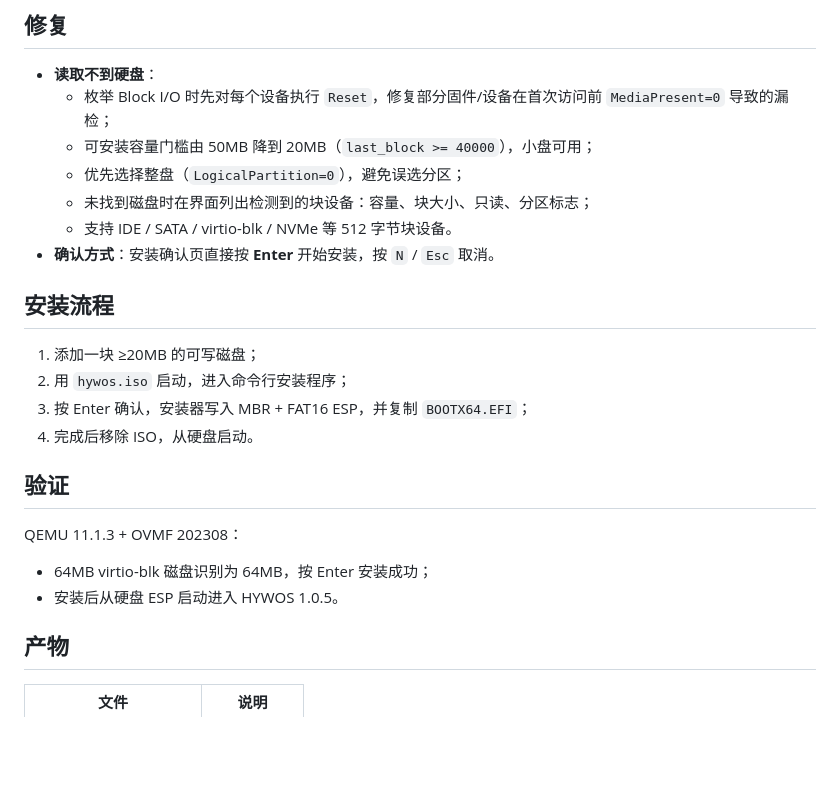
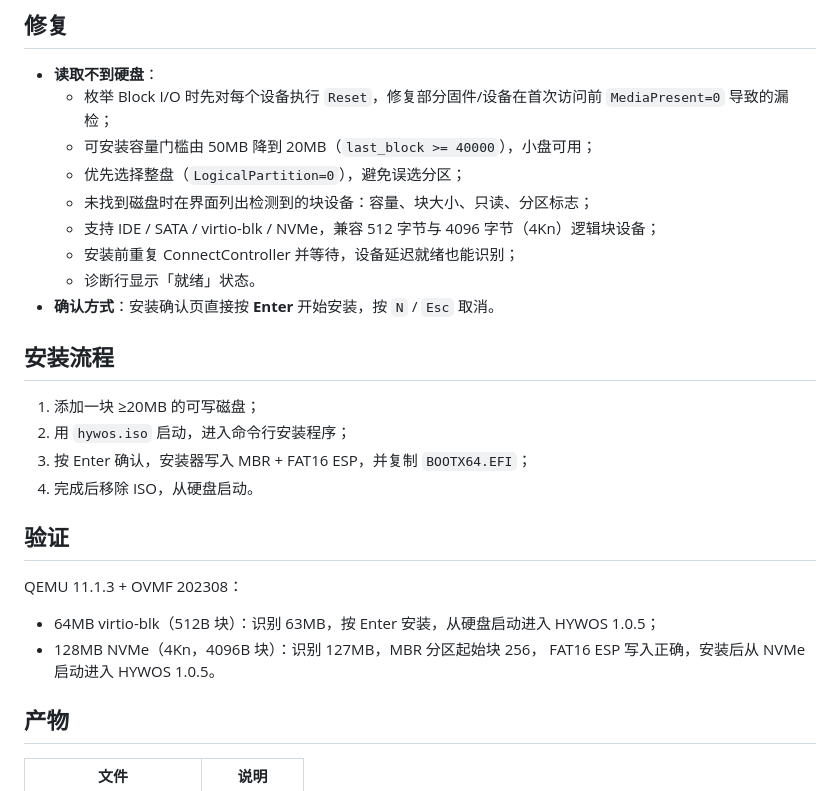
Before and after one commit to lmxdg/HYWOS, a Markdown page: RELEASE_1.0.5.md, the part around the change. Drawn GitHub-style; blank space fills up the shorter version.

```diff
--- a/RELEASE_1.0.5.md
+++ b/RELEASE_1.0.5.md
@@ -10,7 +10,9 @@
   - 可安装容量门槛由 50MB 降到 20MB（`last_block >= 40000`），小盘可用；
   - 优先选择整盘（`LogicalPartition=0`），避免误选分区；
   - 未找到磁盘时在界面列出检测到的块设备：容量、块大小、只读、分区标志；
-  - 支持 IDE / SATA / virtio-blk / NVMe 等 512 字节块设备。
+  - 支持 IDE / SATA / virtio-blk / NVMe，兼容 512 字节与 4096 字节（4Kn）逻辑块设备；
+  - 安装前重复 ConnectController 并等待，设备延迟就绪也能识别；
+  - 诊断行显示「就绪」状态。
 - **确认方式**：安装确认页直接按 **Enter** 开始安装，按 `N` / `Esc` 取消。
 
 ## 安装流程
@@ -23,8 +25,9 @@
 ## 验证
 
 QEMU 11.1.3 + OVMF 202308：
-- 64MB virtio-blk 磁盘识别为 64MB，按 Enter 安装成功；
-- 安装后从硬盘 ESP 启动进入 HYWOS 1.0.5。
+- 64MB virtio-blk（512B 块）：识别 63MB，按 Enter 安装，从硬盘启动进入 HYWOS 1.0.5；
+- 128MB NVMe（4Kn，4096B 块）：识别 127MB，MBR 分区起始块 256，
+  FAT16 ESP 写入正确，安装后从 NVMe 启动进入 HYWOS 1.0.5。
 
 ## 产物
 
```
Also changed, not shown: README.md (+3 -1 lines), docs/screenshots/desktop4k.png (added), docs/screenshots/install-done4k.png (added), docs/screenshots/installer4k.png (added), 2 other files.
